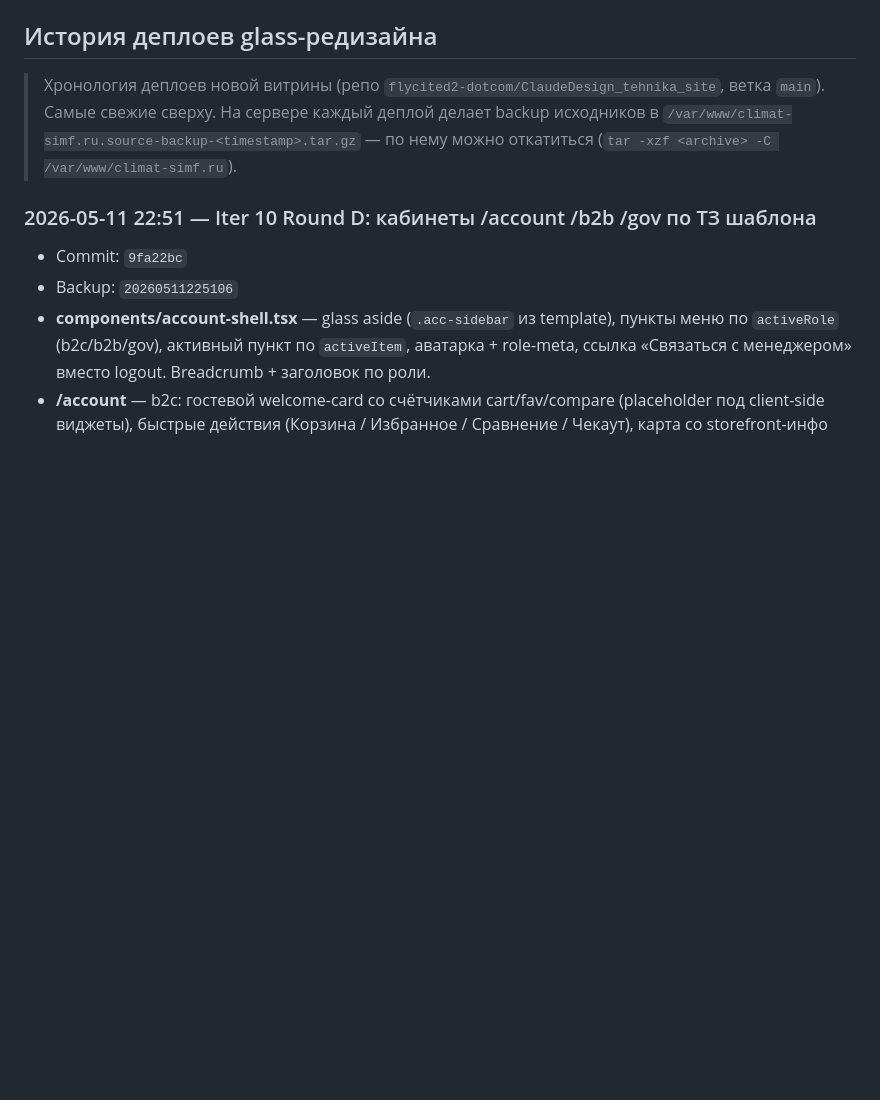
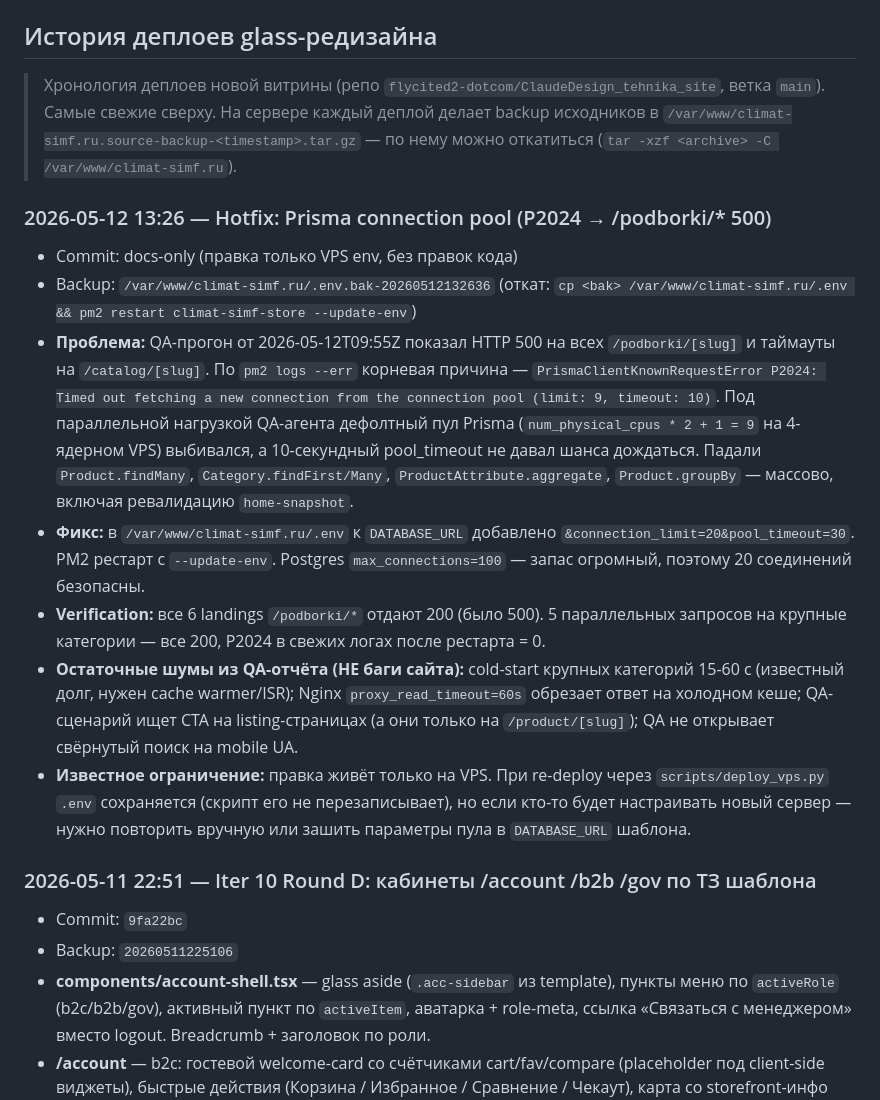
Before and after one commit to flycited2-dotcom/ClaudeDesign_tehnika_site, a Markdown page: web-store/HANDOFF.md, the part around the change. GitHub-like rendering; blank space fills up the shorter version.

Commit message:
docs: HANDOFF entry for Prisma connection pool hotfix
QA run 2026-05-12T09:55Z surfaced HTTP 500 on /podborki/* and catalog
timeouts; root cause P2024 (pool limit 9, timeout 10s under parallel
load). Fix is VPS-env only: DATABASE_URL gains
&connection_limit=20&pool_timeout=30, pm2 restart --update-env.
No code changes.

Co-Authored-By: Claude Opus 4.7 <noreply@anthropic.com>

```diff
--- a/web-store/HANDOFF.md
+++ b/web-store/HANDOFF.md
@@ -23,6 +23,16 @@
 > ветка `main`). Самые свежие сверху. На сервере каждый деплой делает backup
 > исходников в `/var/www/climat-simf.ru.source-backup-<timestamp>.tar.gz` —
 > по нему можно откатиться (`tar -xzf <archive> -C /var/www/climat-simf.ru`).
+
+### 2026-05-12 13:26 — Hotfix: Prisma connection pool (P2024 → /podborki/* 500)
+
+- Commit: docs-only (правка только VPS env, без правок кода)
+- Backup: `/var/www/climat-simf.ru/.env.bak-20260512132636` (откат: `cp <bak> /var/www/climat-simf.ru/.env && pm2 restart climat-simf-store --update-env`)
+- **Проблема:** QA-прогон от 2026-05-12T09:55Z показал HTTP 500 на всех `/podborki/[slug]` и таймауты на `/catalog/[slug]`. По `pm2 logs --err` корневая причина — `PrismaClientKnownRequestError P2024: Timed out fetching a new connection from the connection pool (limit: 9, timeout: 10)`. Под параллельной нагрузкой QA-агента дефолтный пул Prisma (`num_physical_cpus * 2 + 1 = 9` на 4-ядерном VPS) выбивался, а 10-секундный pool_timeout не давал шанса дождаться. Падали `Product.findMany`, `Category.findFirst/Many`, `ProductAttribute.aggregate`, `Product.groupBy` — массово, включая ревалидацию `home-snapshot`.
+- **Фикс:** в `/var/www/climat-simf.ru/.env` к `DATABASE_URL` добавлено `&connection_limit=20&pool_timeout=30`. PM2 рестарт с `--update-env`. Postgres `max_connections=100` — запас огромный, поэтому 20 соединений безопасны.
+- **Verification:** все 6 landings `/podborki/*` отдают 200 (было 500). 5 параллельных запросов на крупные категории — все 200, P2024 в свежих логах после рестарта = 0.
+- **Остаточные шумы из QA-отчёта (НЕ баги сайта):** cold-start крупных категорий 15-60 с (известный долг, нужен cache warmer/ISR); Nginx `proxy_read_timeout=60s` обрезает ответ на холодном кеше; QA-сценарий ищет CTA на listing-страницах (а они только на `/product/[slug]`); QA не открывает свёрнутый поиск на mobile UA.
+- **Известное ограничение:** правка живёт только на VPS. При re-deploy через `scripts/deploy_vps.py` `.env` сохраняется (скрипт его не перезаписывает), но если кто-то будет настраивать новый сервер — нужно повторить вручную или зашить параметры пула в `DATABASE_URL` шаблона.
 
 ### 2026-05-11 22:51 — Iter 10 Round D: кабинеты /account /b2b /gov по ТЗ шаблона
 - Commit: `9fa22bc`
```
